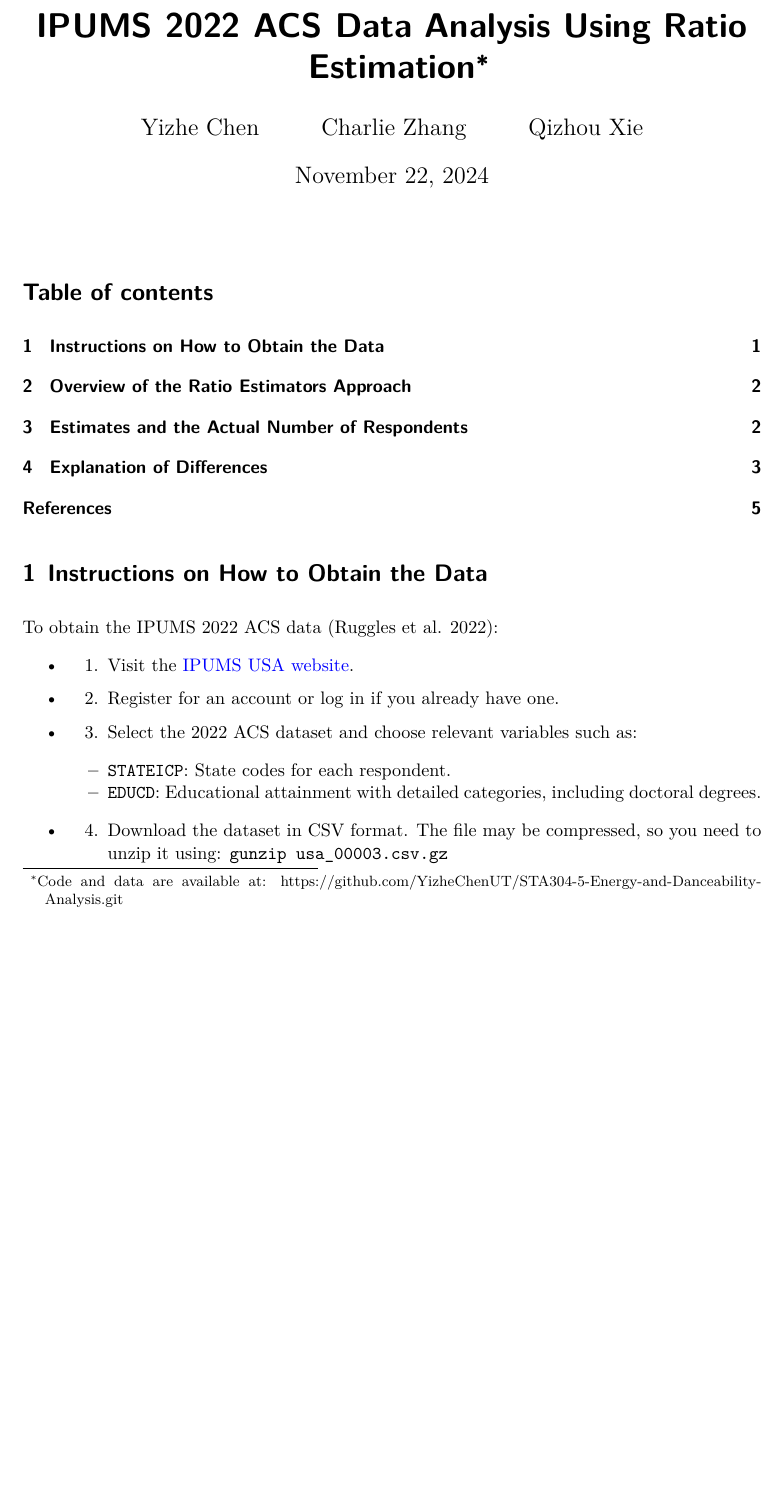
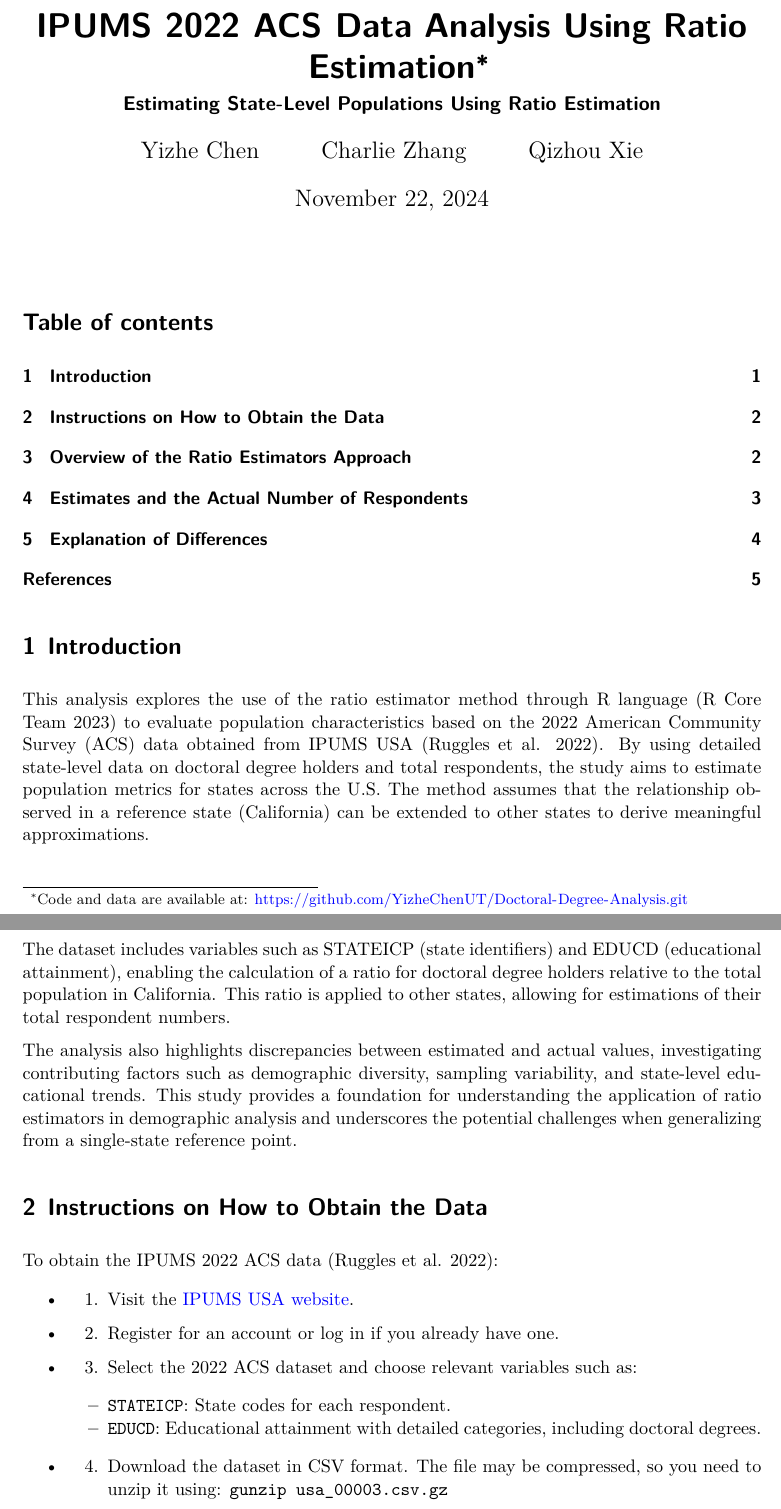
Before and after one commit to YizheChenUT/Doctoral-Degree-Analysis, a Quarto document (paper/paper.qmd): part of page 1 of 5 before the commit and two parts of pages 1 and 2 of 5 after it, the two joined at a grey line, cut so that both start at the same text, the shorter picture padded with empty space. The pictures show the output file paper/paper.pdf that the author committed with the source.

Commit message:
Final version paper.

````diff
--- a/paper/paper.qmd
+++ b/paper/paper.qmd
@@ -1,11 +1,11 @@
 ---
 title: "IPUMS 2022 ACS Data Analysis Using Ratio Estimation"
-# subtitle:
+subtitle: "Estimating State-Level Populations Using Ratio Estimation"
 author:
   - Yizhe Chen
   - Charlie Zhang
   - Qizhou Xie
-thanks: "Code and data are available at: https://github.com/YizheChenUT/STA304-5-Energy-and-Danceability-Analysis.git"
+thanks: "Code and data are available at: [https://github.com/YizheChenUT/Doctoral-Degree-Analysis.git](https://github.com/YizheChenUT/Doctoral-Degree-Analysis.git)"
 date: today
 date-format: long
 format: pdf
@@ -23,6 +23,12 @@ library(tidyverse)
 
 ```
 
+# Introduction
+This analysis explores the use of the ratio estimator method through R language [@citeR] to evaluate population characteristics based on the 2022 American Community Survey (ACS) data obtained from IPUMS USA [@ipumsusa]. By using detailed state-level data on doctoral degree holders and total respondents, the study aims to estimate population metrics for states across the U.S. The method assumes that the relationship observed in a reference state (California) can be extended to other states to derive meaningful approximations.
+
+The dataset includes variables such as STATEICP (state identifiers) and EDUCD (educational attainment), enabling the calculation of a ratio for doctoral degree holders relative to the total population in California. This ratio is applied to other states, allowing for estimations of their total respondent numbers.
+
+The analysis also highlights discrepancies between estimated and actual values, investigating contributing factors such as demographic diversity, sampling variability, and state-level educational trends. This study provides a foundation for understanding the application of ratio estimators in demographic analysis and underscores the potential challenges when generalizing from a single-state reference point.
 
 # Instructions on How to Obtain the Data
 To obtain the IPUMS 2022 ACS data [@ipumsusa]:
````
Also changed, not shown: paper/paper.pdf.
